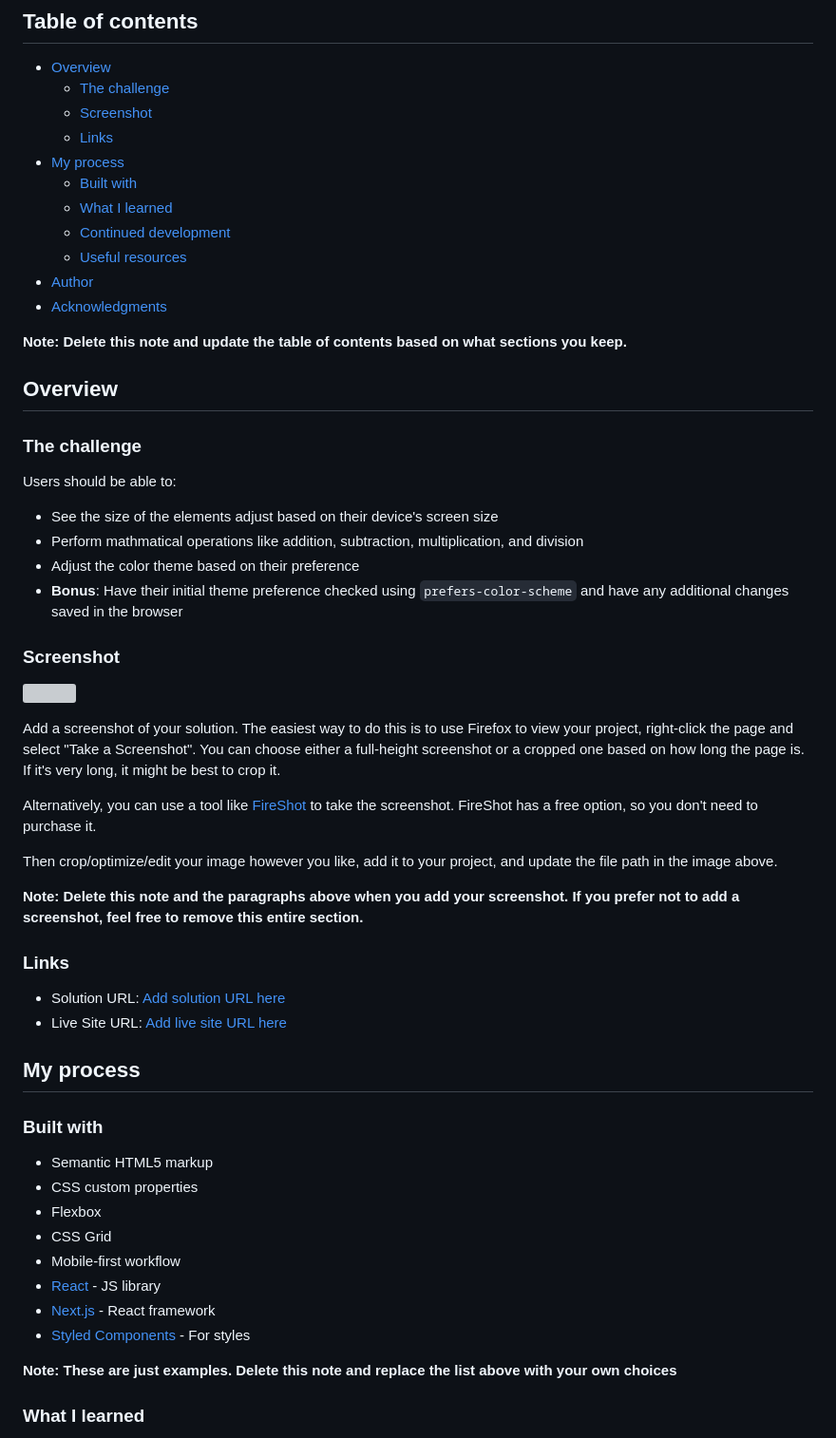
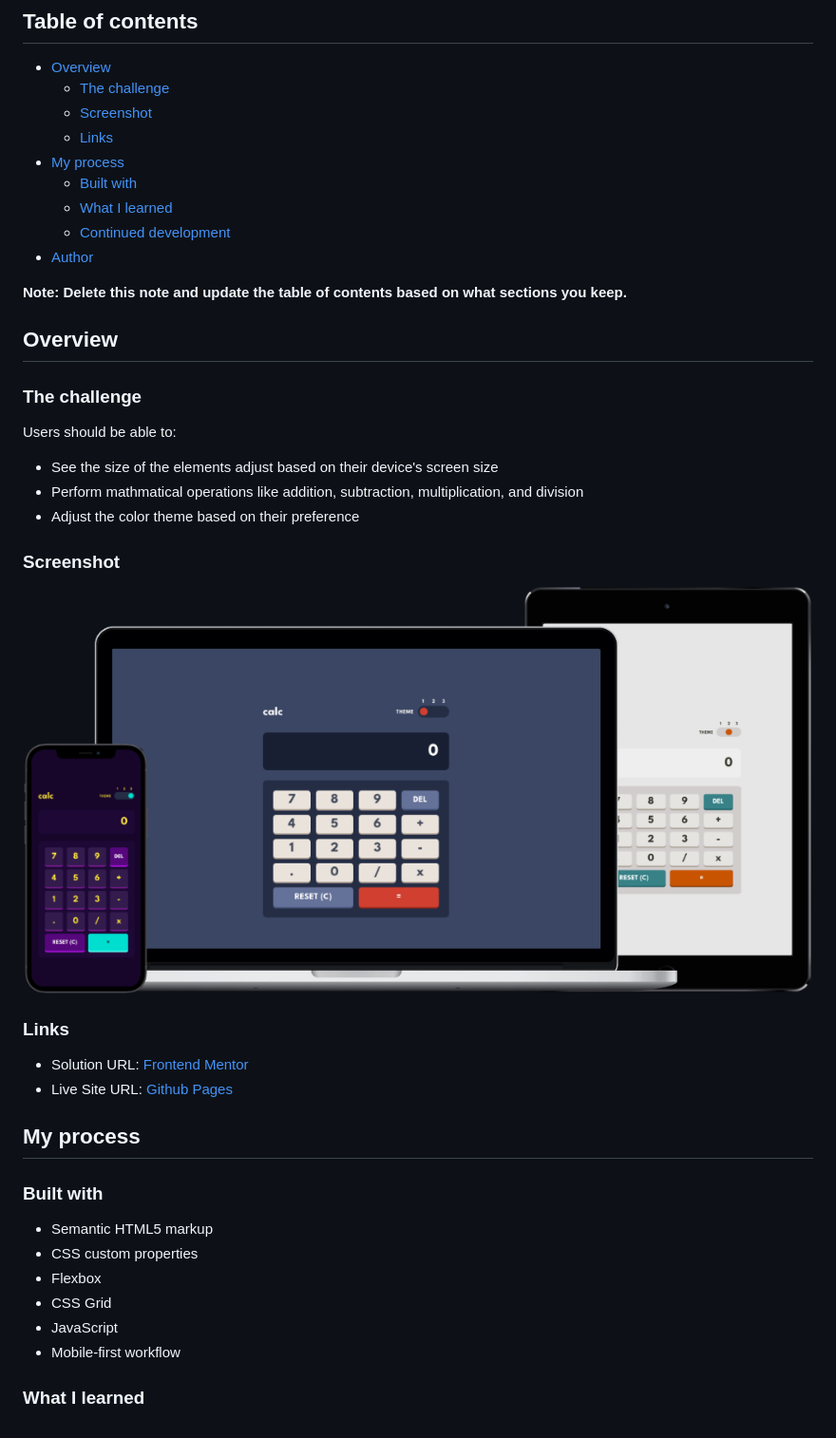
Before and after one commit to jmcbutter/calculator-app, a Markdown page: README-template.md, the part around the change printed below. Shown: that part at 95% size. Rendered like a GitHub page; pictures changed too: screenshot.png (added); grey boxes are pictures that could not be loaded.

```diff
--- a/README-template.md
+++ b/README-template.md
@@ -12,9 +12,7 @@ This is a solution to the [Calculator app challenge on Frontend Mentor](https://
   - [Built with](#built-with)
   - [What I learned](#what-i-learned)
   - [Continued development](#continued-development)
-  - [Useful resources](#useful-resources)
 - [Author](#author)
-- [Acknowledgments](#acknowledgments)
 
 **Note: Delete this note and update the table of contents based on what sections you keep.**
 
@@ -27,24 +25,15 @@ Users should be able to:
 - See the size of the elements adjust based on their device's screen size
 - Perform mathmatical operations like addition, subtraction, multiplication, and division
 - Adjust the color theme based on their preference
-- **Bonus**: Have their initial theme preference checked using `prefers-color-scheme` and have any additional changes saved in the browser
 
 ### Screenshot
 
-![](./screenshot.jpg)
-
-Add a screenshot of your solution. The easiest way to do this is to use Firefox to view your project, right-click the page and select "Take a Screenshot". You can choose either a full-height screenshot or a cropped one based on how long the page is. If it's very long, it might be best to crop it.
-
-Alternatively, you can use a tool like [FireShot](https://getfireshot.com/) to take the screenshot. FireShot has a free option, so you don't need to purchase it.
-
-Then crop/optimize/edit your image however you like, add it to your project, and update the file path in the image above.
-
-**Note: Delete this note and the paragraphs above when you add your screenshot. If you prefer not to add a screenshot, feel free to remove this entire section.**
+![device screenshots](./screenshot.png)
 
 ### Links
 
-- Solution URL: [Add solution URL here](https://your-solution-url.com)
-- Live Site URL: [Add live site URL here](https://your-live-site-url.com)
+- Solution URL: [Frontend Mentor](https://www.frontendmentor.io/solutions/calculator-app-using-css-html-and-javascript-3LWfUxf5H5)
+- Live Site URL: [Github Pages](https://jmcbutter.github.io/calculator-app/dist/index.html)
 
 ## My process
 
@@ -54,12 +43,8 @@ Then crop/optimize/edit your image however you like, add it to your project, and
 - CSS custom properties
 - Flexbox
 - CSS Grid
+- JavaScript
 - Mobile-first workflow
-- [React](https://reactjs.org/) - JS library
-- [Next.js](https://nextjs.org/) - React framework
-- [Styled Components](https://styled-components.com/) - For styles
-
-**Note: These are just examples. Delete this note and replace the list above with your own choices**
 
 ### What I learned
 
```
Also changed, not shown: other parts of README-template.md (+7 -42 lines).
